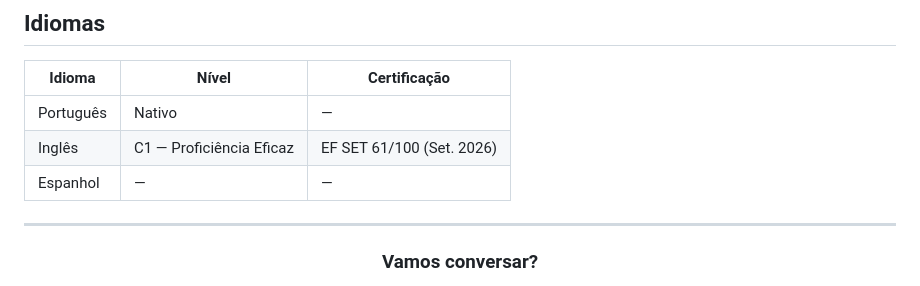
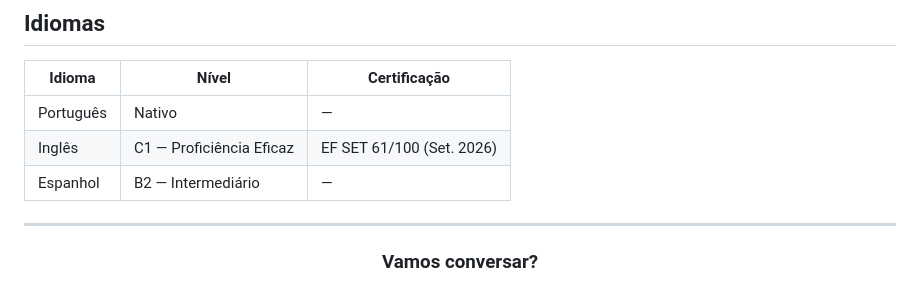
Before and after one commit to 1esley/1esley, a Markdown page: README.md, the part around the change. GitHub-like rendering.

Commit message:
feat: atuliza proficiencia no espanhol

```diff
--- a/README.md
+++ b/README.md
@@ -241,7 +241,7 @@ Atuação na empresa júnior LOOPIS Jr., vinculada ao IFPB — Campus Cajazeiras
 |---|---|---|
 | Português | Nativo | — |
 | Inglês | C1 — Proficiência Eficaz | EF SET 61/100 (Set. 2026) |
-| Espanhol | — | — |
+| Espanhol | B2 — Intermediário | — |
 
 ---
 
```
